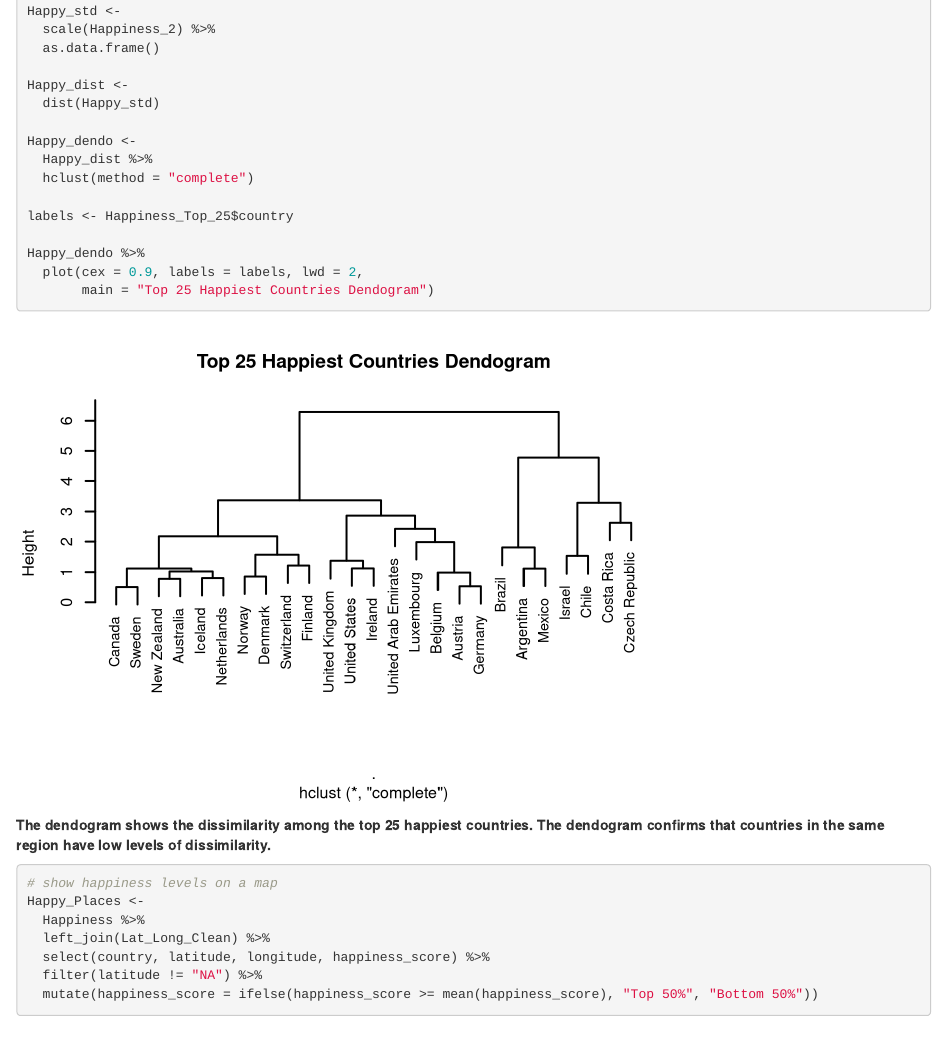
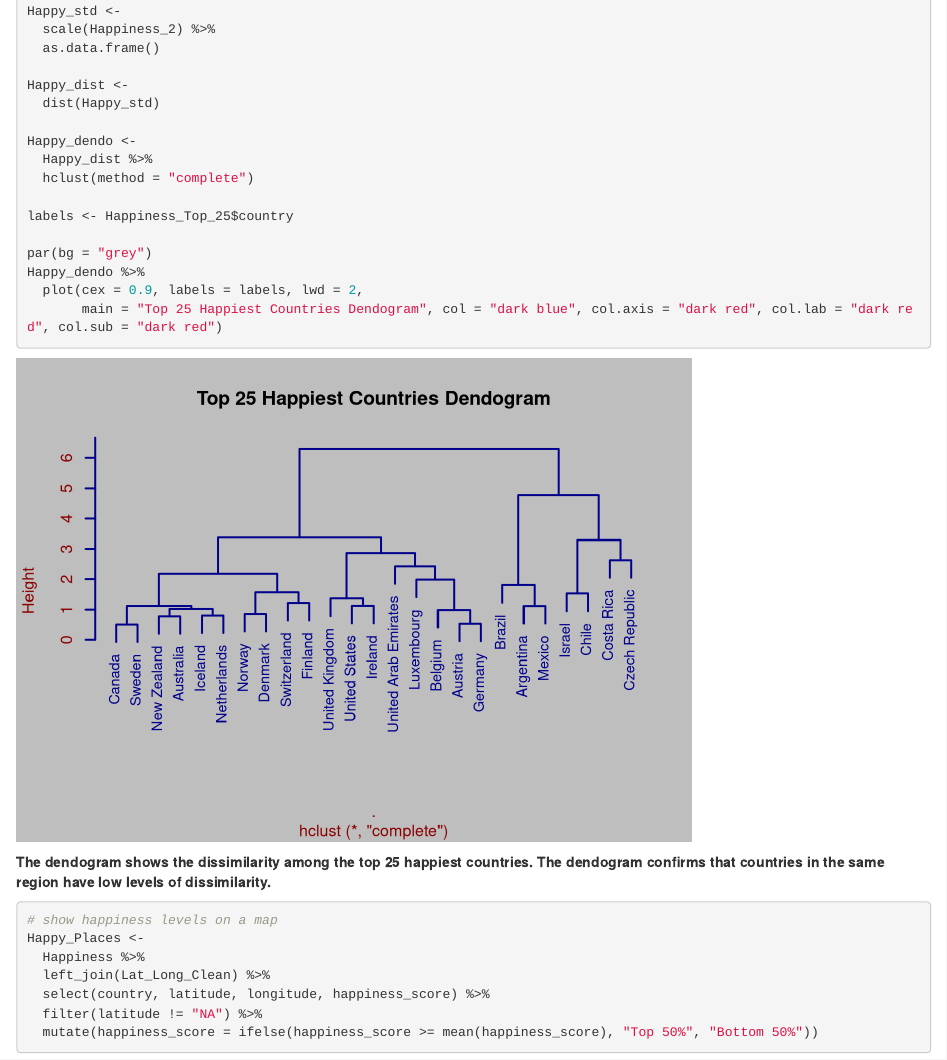
Before and after one commit to DrewInsley/Final-Project-STAT-380, an R Markdown document (Final_Project_STAT_380.Rmd): the page in a window 1100 px wide, from 15790 px down. Rendered offline with R 4.5, knitr and Pandoc, with nearby package versions; code that draws random numbers runs with fixed seeds of ours; some code elsewhere in the file could not run offline; common packages that the code uses without loading them are loaded.

Commit message:
fixed dendogram

````diff
--- a/Final_Project_STAT_380.Rmd
+++ b/Final_Project_STAT_380.Rmd
@@ -238,9 +238,10 @@ Happy_dendo <-
 
 labels <- Happiness_Top_25$country
 
+par(bg = "grey")
 Happy_dendo %>%
   plot(cex = 0.9, labels = labels, lwd = 2,
-       main = "Top 25 Happiest Countries Dendogram")
+       main = "Top 25 Happiest Countries Dendogram", col = "dark blue", col.axis = "dark red", col.lab = "dark red", col.sub = "dark red")
 ```
 
 **The dendogram shows the dissimilarity among the top 25 happiest countries. The dendogram confirms that countries in the same region have low levels of dissimilarity.**
````
Also changed, not shown: Final_Project_STAT_380.nb.html.
